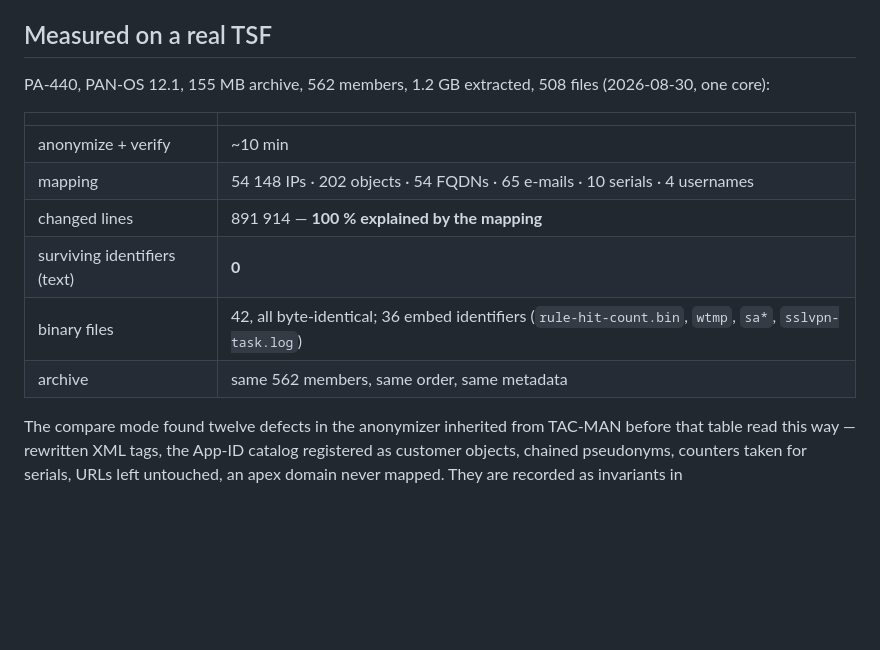
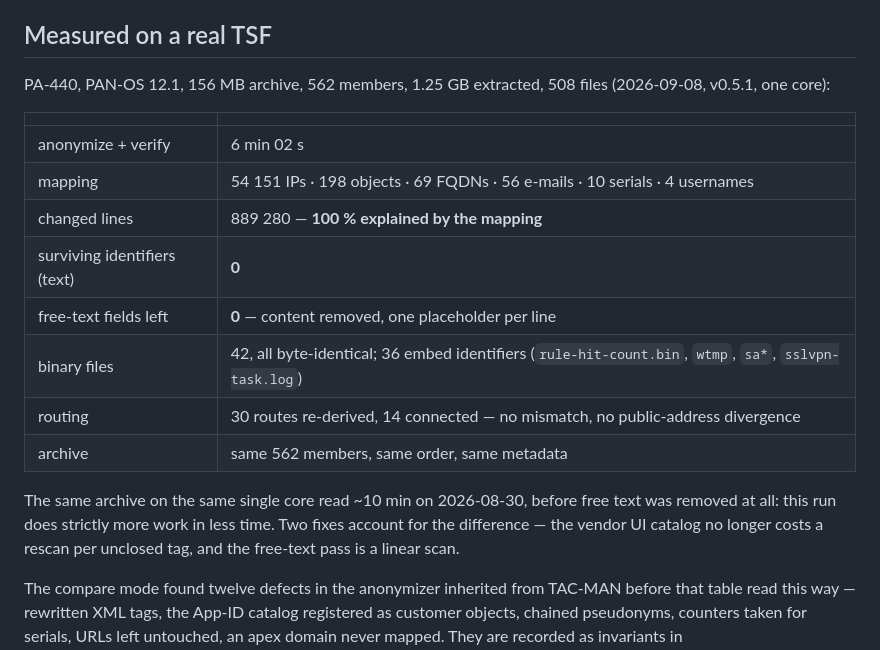
Before and after one commit to tbortolossi/tsf-anonymizer, a Markdown page: README.md, the part around the change. Drawn GitHub-style; blank space fills up the shorter version.

Commit message:
docs(readme): re-measure the real-TSF table on v0.5.1 (#36)
The table was dated 2026-08-30: it predated the parallel work *and* the
removal of free text, so it described a version that no longer exists.

Same PA-440 archive, same single core (`--workers` defaults to 1),
v0.5.1 + #35:

| | 2026-08-30 | 2026-09-08 |
|---|---|---|
| anonymize + verify | ~10 min | **6 min 02 s** |
| free text removed | not a feature yet | every field, 0 survivals |
| changed lines | 891 914 | 889 280 — 100 % explained |
| leaks | 0 | 0 |
| archive | 562 members, order, metadata | identical |

Strictly more work in less time. Two fixes account for it: the vendor UI
catalog no longer costs a rescan per unclosed tag (#32), and the
free-text pass is a linear scan.

Two rows are new — *free-text fields left*, the headline behaviour since
0.5.0 that the table said nothing about, and *routing*, which is what
tells a reader the copy is still analysable.

The archive row is unchanged and true again: this re-measurement is what
surfaced the directory-member rename fixed in #35.

Numbers come from the run's own `integrity.json` and mapping sidecar,
plus a member-by-member comparison of the two archives. No customer
value appears here or in the repo.

🤖 Generated with [Claude Code](https://claude.com/claude-code)

Co-authored-by: Claude Opus 5 (1M context) <noreply@anthropic.com>

```diff
--- a/README.md
+++ b/README.md
@@ -289,17 +289,24 @@ tsf-anonymizer serve --data-dir ./data
 
 ## Measured on a real TSF
 
-PA-440, PAN-OS 12.1, 155 MB archive, 562 members, 1.2 GB extracted, 508 files
-(2026-08-30, one core):
+PA-440, PAN-OS 12.1, 156 MB archive, 562 members, 1.25 GB extracted, 508 files
+(2026-09-08, v0.5.1, one core):
 
 | | |
 |---|---|
-| anonymize + verify | ~10 min |
-| mapping | 54 148 IPs · 202 objects · 54 FQDNs · 65 e-mails · 10 serials · 4 usernames |
-| changed lines | 891 914 — **100 % explained by the mapping** |
+| anonymize + verify | 6 min 02 s |
+| mapping | 54 151 IPs · 198 objects · 69 FQDNs · 56 e-mails · 10 serials · 4 usernames |
+| changed lines | 889 280 — **100 % explained by the mapping** |
 | surviving identifiers (text) | **0** |
+| free-text fields left | **0** — content removed, one placeholder per line |
 | binary files | 42, all byte-identical; 36 embed identifiers (`rule-hit-count.bin`, `wtmp`, `sa*`, `sslvpn-task.log`) |
+| routing | 30 routes re-derived, 14 connected — no mismatch, no public-address divergence |
 | archive | same 562 members, same order, same metadata |
+
+The same archive on the same single core read ~10 min on 2026-08-30, before
+free text was removed at all: this run does strictly more work in less time.
+Two fixes account for the difference — the vendor UI catalog no longer costs
+a rescan per unclosed tag, and the free-text pass is a linear scan.
 
 The compare mode found twelve defects in the anonymizer inherited from
 TAC-MAN before that table read this way — rewritten XML tags, the App-ID
```
